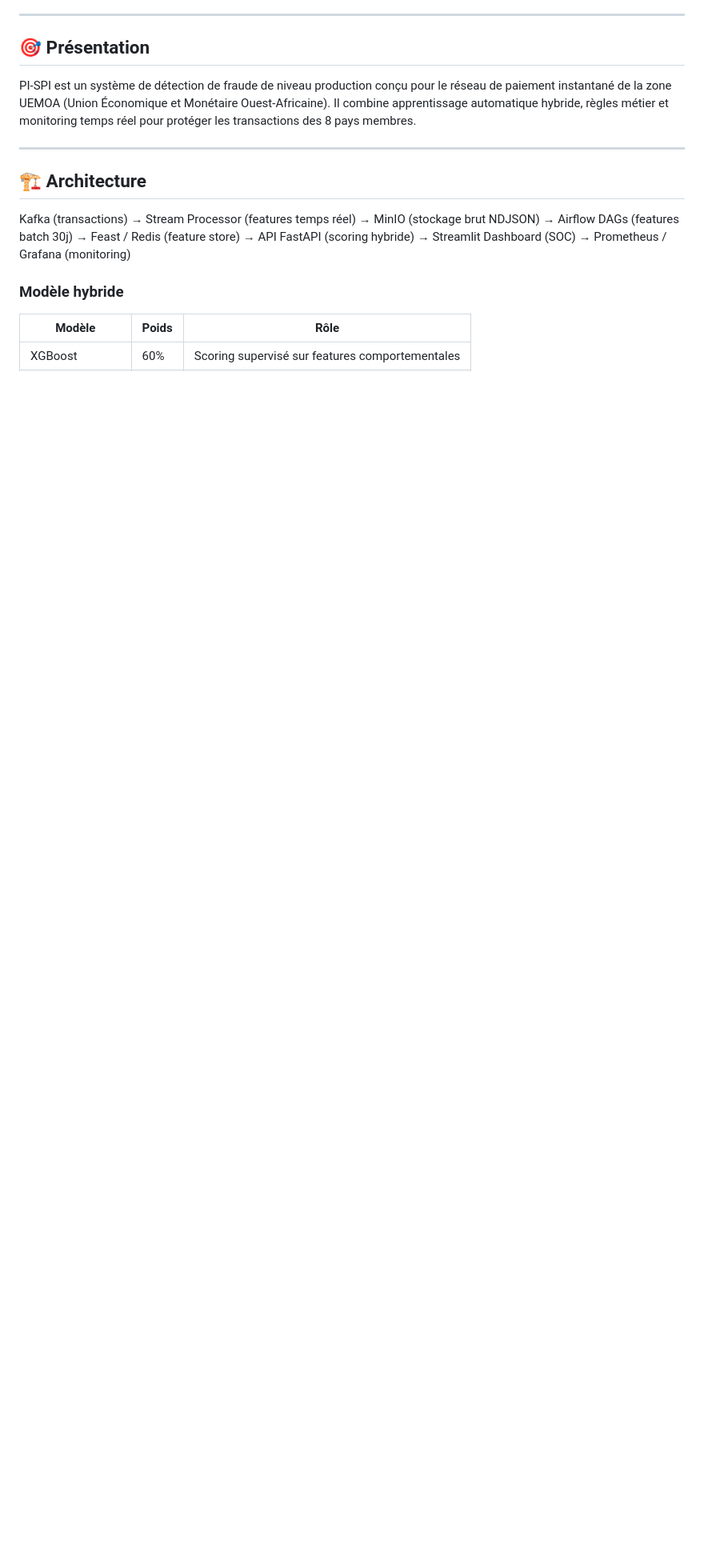
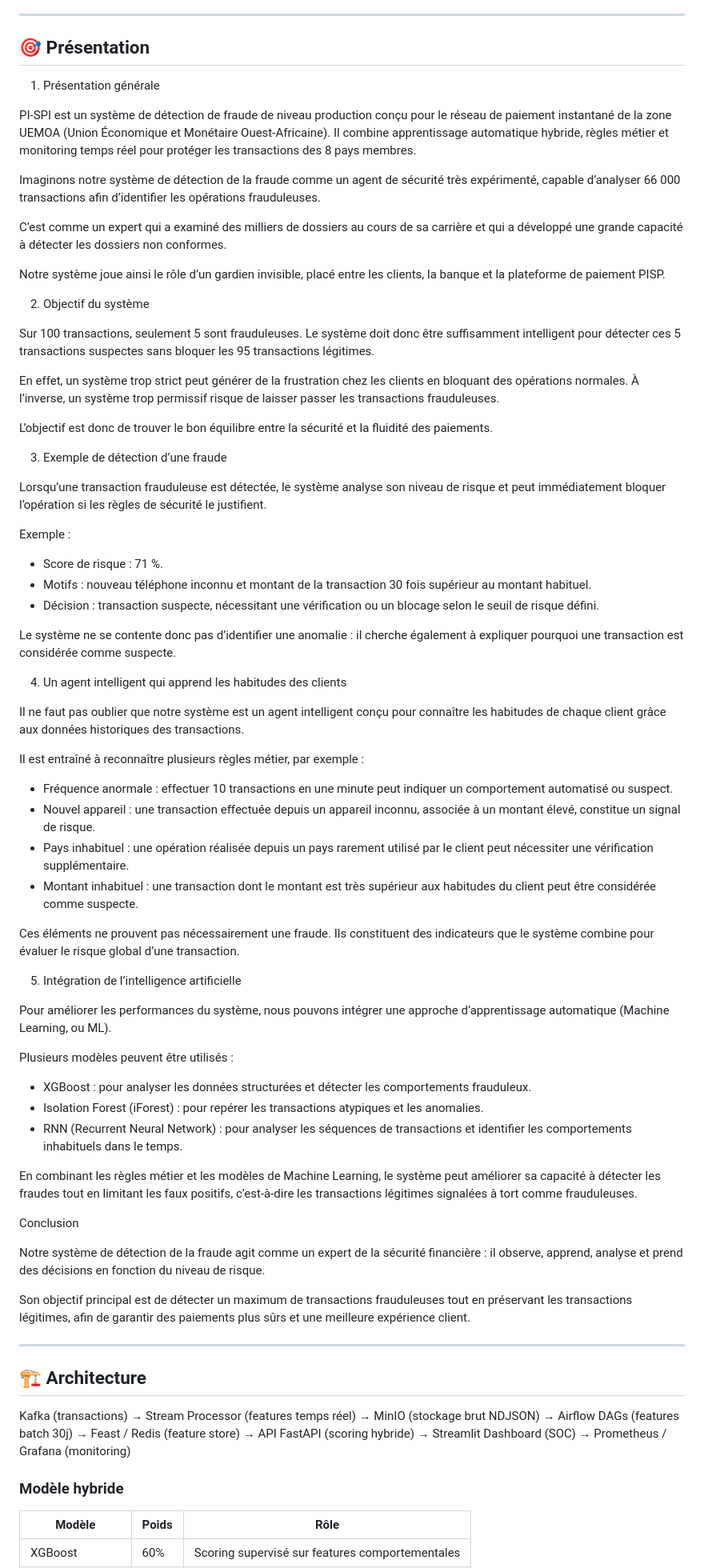
Before and after one commit to AmyCollediop/PI-SPI, a Markdown page: README.md, the part around one of its changes. Shown at 80% size. Rendered like a GitHub page; blank space fills up the shorter version.

Commit message:
présentation modifier
Added detailed system presentation, objectives, fraud detection examples, and AI integration strategies.

Signed-off-by: Amy Colle Diop <amy.c.diop@aims-senegal.org>

```diff
--- a/README.md
+++ b/README.md
@@ -7,7 +7,66 @@
 
 ## 🎯 Présentation
 
+1. Présentation générale
+
 PI-SPI est un système de détection de fraude de niveau production conçu pour le réseau de paiement instantané de la zone UEMOA (Union Économique et Monétaire Ouest-Africaine). Il combine apprentissage automatique hybride, règles métier et monitoring temps réel pour protéger les transactions des 8 pays membres.
+
+Imaginons notre système de détection de la fraude comme un agent de sécurité très expérimenté, capable d’analyser 66 000 transactions afin d’identifier les opérations frauduleuses.
+
+C’est comme un expert qui a examiné des milliers de dossiers au cours de sa carrière et qui a développé une grande capacité à détecter les dossiers non conformes.
+
+Notre système joue ainsi le rôle d’un gardien invisible, placé entre les clients, la banque et la plateforme de paiement PISP.
+
+2. Objectif du système
+
+Sur 100 transactions, seulement 5 sont frauduleuses. Le système doit donc être suffisamment intelligent pour détecter ces 5 transactions suspectes sans bloquer les 95 transactions légitimes.
+
+En effet, un système trop strict peut générer de la frustration chez les clients en bloquant des opérations normales. À l’inverse, un système trop permissif risque de laisser passer les transactions frauduleuses.
+
+L’objectif est donc de trouver le bon équilibre entre la sécurité et la fluidité des paiements.
+
+3. Exemple de détection d’une fraude
+
+Lorsqu’une transaction frauduleuse est détectée, le système analyse son niveau de risque et peut immédiatement bloquer l’opération si les règles de sécurité le justifient.
+
+Exemple :
+
+- Score de risque : 71 %.
+- Motifs : nouveau téléphone inconnu et montant de la transaction 30 fois supérieur au montant habituel.
+- Décision : transaction suspecte, nécessitant une vérification ou un blocage selon le seuil de risque défini.
+
+Le système ne se contente donc pas d’identifier une anomalie : il cherche également à expliquer pourquoi une transaction est considérée comme suspecte.
+
+4. Un agent intelligent qui apprend les habitudes des clients
+
+Il ne faut pas oublier que notre système est un agent intelligent conçu pour connaître les habitudes de chaque client grâce aux données historiques des transactions.
+
+Il est entraîné à reconnaître plusieurs règles métier, par exemple :
+
+- Fréquence anormale : effectuer 10 transactions en une minute peut indiquer un comportement automatisé ou suspect.
+- Nouvel appareil : une transaction effectuée depuis un appareil inconnu, associée à un montant élevé, constitue un signal de risque.
+- Pays inhabituel : une opération réalisée depuis un pays rarement utilisé par le client peut nécessiter une vérification supplémentaire.
+- Montant inhabituel : une transaction dont le montant est très supérieur aux habitudes du client peut être considérée comme suspecte.
+
+Ces éléments ne prouvent pas nécessairement une fraude. Ils constituent des indicateurs que le système combine pour évaluer le risque global d’une transaction.
+
+5. Intégration de l’intelligence artificielle
+
+Pour améliorer les performances du système, nous pouvons intégrer une approche d’apprentissage automatique (Machine Learning, ou ML).
+
+Plusieurs modèles peuvent être utilisés :
+
+- XGBoost : pour analyser les données structurées et détecter les comportements frauduleux.
+- Isolation Forest (iForest) : pour repérer les transactions atypiques et les anomalies.
+- RNN (Recurrent Neural Network) : pour analyser les séquences de transactions et identifier les comportements inhabituels dans le temps.
+
+En combinant les règles métier et les modèles de Machine Learning, le système peut améliorer sa capacité à détecter les fraudes tout en limitant les faux positifs, c’est-à-dire les transactions légitimes signalées à tort comme frauduleuses.
+
+Conclusion
+
+Notre système de détection de la fraude agit comme un expert de la sécurité financière : il observe, apprend, analyse et prend des décisions en fonction du niveau de risque.
+
+Son objectif principal est de détecter un maximum de transactions frauduleuses tout en préservant les transactions légitimes, afin de garantir des paiements plus sûrs et une meilleure expérience client.
 
 ---
 
```
Also changed, not shown: other parts of README.md (+1 -1 lines).
